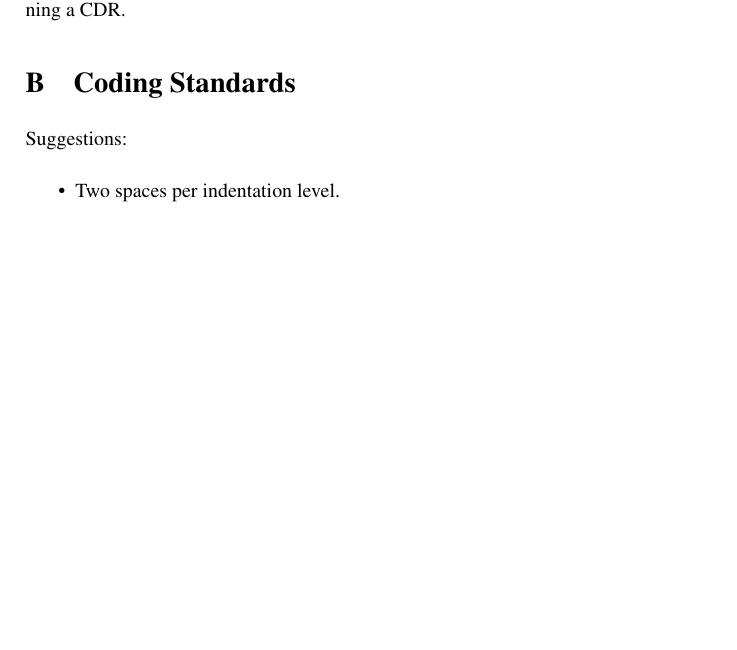
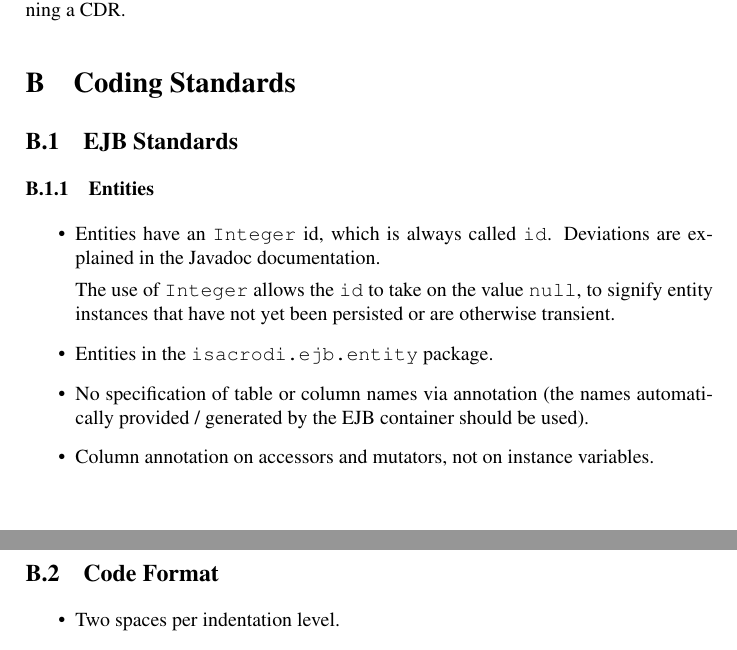
Before and after one commit to jttkim/isacrodi, a LaTeX document (trunk/isacrodi_notes.tex): part of page 3 of 3 before the commit and two parts of pages 3 and 4 of 4 after it, the two joined at a grey line, cut so that both start at the same text, the shorter picture padded with empty space. Compiled offline with pdfLaTeX; a LaTeX package or settings file that is missing is left out.

Commit message:
some additions to coding standards in the middle of discussion of image model

```diff
--- a/trunk/isacrodi_notes.tex
+++ b/trunk/isacrodi_notes.tex
@@ -65,7 +65,36 @@ disorder underpinning a CDR.
 
 \section{Coding Standards}
 
-Suggestions:
+
+
+\subsection{EJB Standards}
+
+\subsubsection{Entities}
+
+\begin{itemize}
+
+\item Entities have an \computercode{Integer} id, which is always
+  called \computercode{id}. Deviations are explained in the Javadoc
+  documentation.
+
+  The use of \computercode{Integer} allows
+  the \computercode{id} to take on the value \computercode{null}, to
+  signify entity instances that have not yet been persisted or are
+  otherwise transient.
+
+\item Entities in the \computercode{isacrodi.ejb.entity} package.
+
+\item No specification of table or column names via annotation (the
+  names automatically provided / generated by the EJB container should
+  be used).
+
+\item Column annotation on accessors and mutators, not on instance
+  variables.
+
+\end{itemize}
+
+
+\subsection{Code Format}
 
 \begin{itemize}
 
```
Also changed, not shown: 3 other files.
